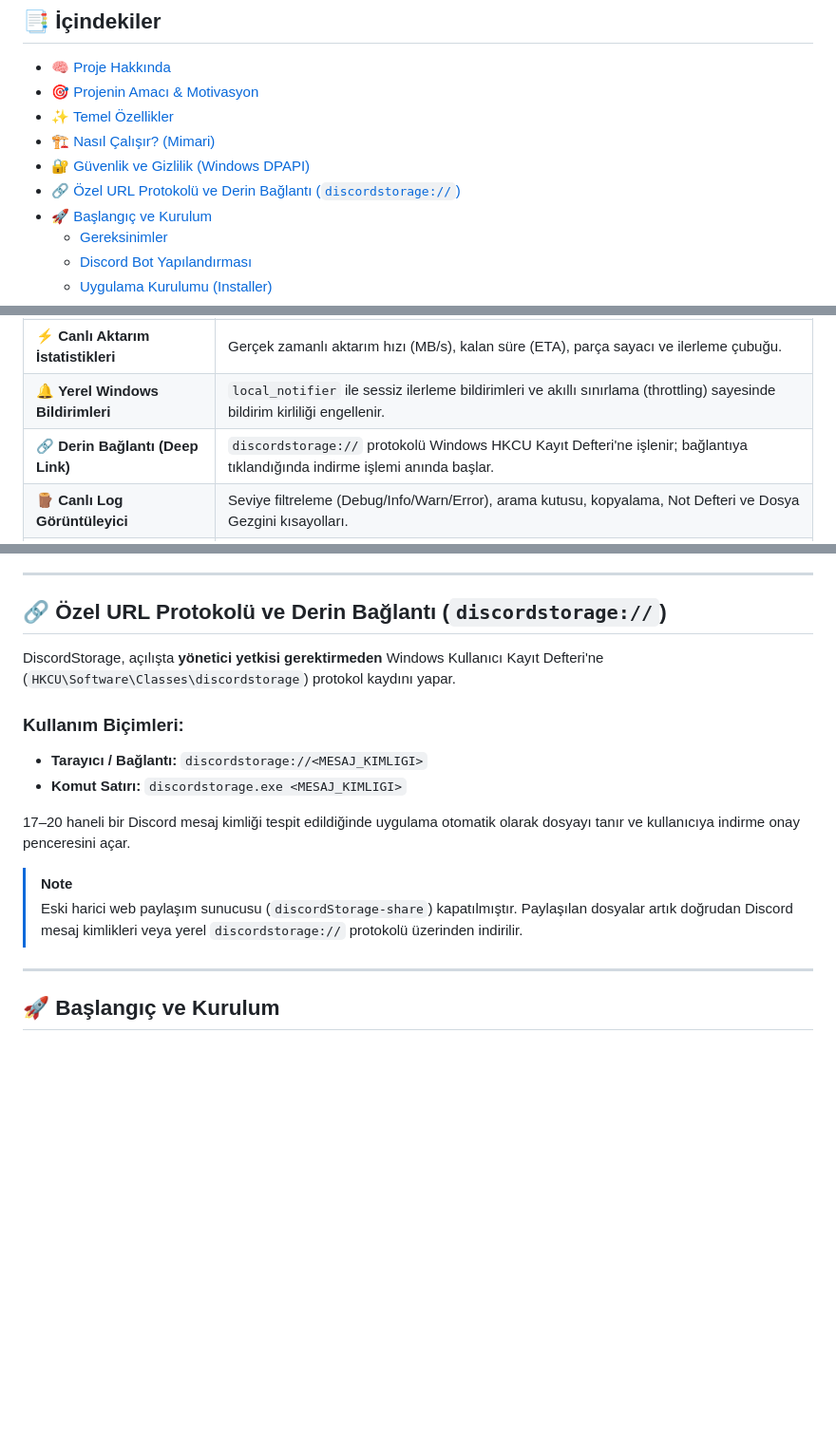
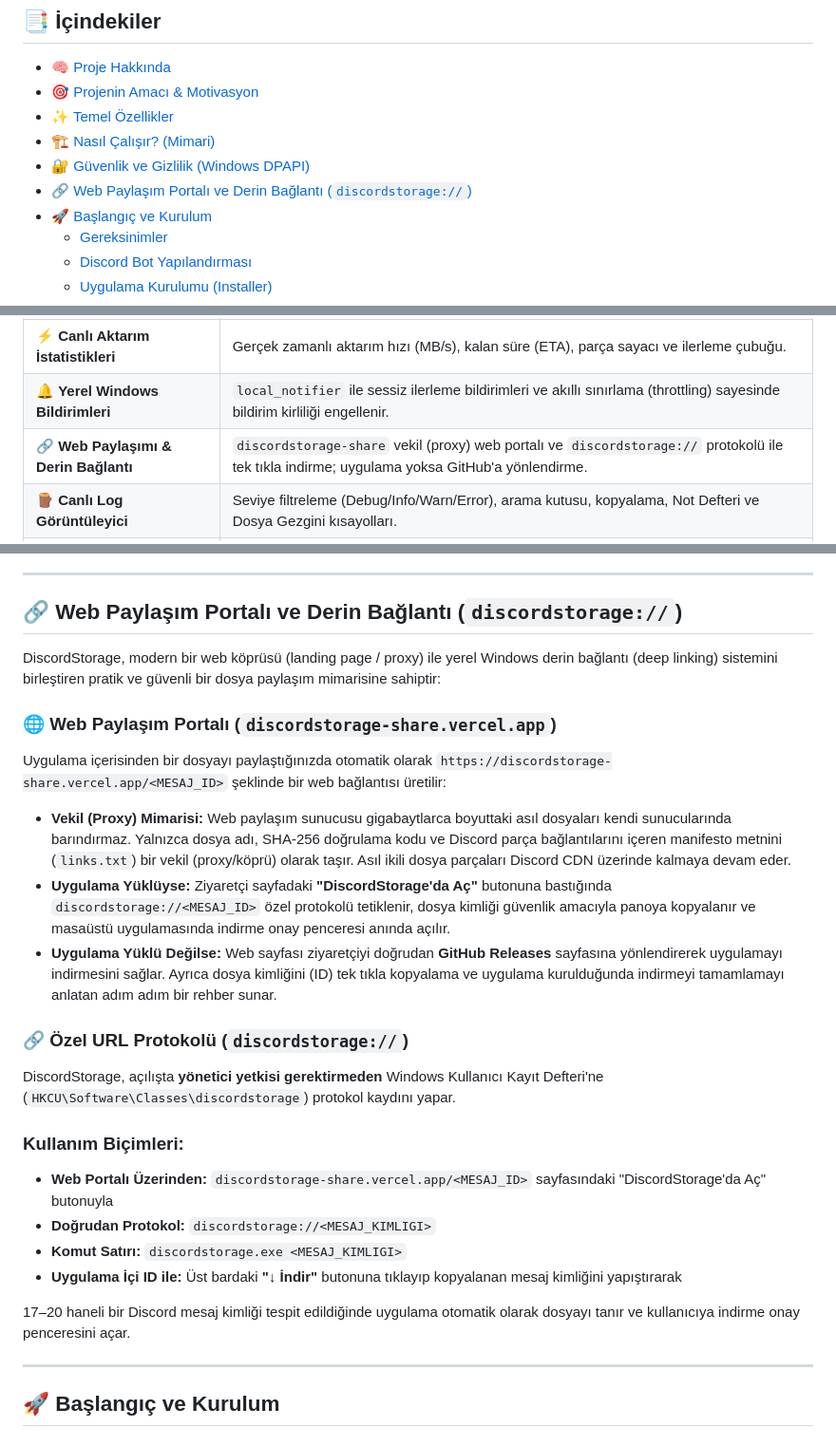
Before and after one commit to KeremKuyucu/DiscordStorage, a Markdown page: README.tr.md, 3 parts joined by grey strips. Shown at 95% size. Rendered like a GitHub page; blank space fills up the shorter version.

Commit message:
docs: update README files with web share portal and deep linking details

```diff
--- a/README.tr.md
+++ b/README.tr.md
@@ -36,7 +36,7 @@
 - [✨ Temel Özellikler](#-temel-özellikler)
 - [🏗️ Nasıl Çalışır? (Mimari)](#️-nasıl-çalışır-mimari)
 - [🔐 Güvenlik ve Gizlilik (Windows DPAPI)](#-güvenlik-ve-gizlilik-windows-dpapi)
-- [🔗 Özel URL Protokolü ve Derin Bağlantı (`discordstorage://`)](#-özel-url-protokolü-ve-derin-bağlantı-discordstorage)
+- [🔗 Web Paylaşım Portalı ve Derin Bağlantı (`discordstorage://`)](#-web-paylaşım-portalı-ve-derin-bağlantı-discordstorage)
 - [🚀 Başlangıç ve Kurulum](#-başlangıç-ve-kurulum)
   - [Gereksinimler](#gereksinimler)
   - [Discord Bot Yapılandırması](#discord-bot-yapılandırması)
@@ -83,7 +83,7 @@ DiscordStorage, teknik bir merak ve mühendislik deneyi olarak hayata geçirildi
 | 🔐 **Windows DPAPI Şifreleme** | Bot tokeni Windows Veri Koruma API'si (`CryptProtectData`) ile kullanıcı hesabına özel şifrelenir; diskte asla açık metin tutulmaz. |
 | ⚡ **Canlı Aktarım İstatistikleri** | Gerçek zamanlı aktarım hızı (MB/s), kalan süre (ETA), parça sayacı ve ilerleme çubuğu. |
 | 🔔 **Yerel Windows Bildirimleri** | `local_notifier` ile sessiz ilerleme bildirimleri ve akıllı sınırlama (throttling) sayesinde bildirim kirliliği engellenir. |
-| 🔗 **Derin Bağlantı (Deep Link)** | `discordstorage://` protokolü Windows HKCU Kayıt Defteri'ne işlenir; bağlantıya tıklandığında indirme işlemi anında başlar. |
+| 🔗 **Web Paylaşımı & Derin Bağlantı** | `discordstorage-share` vekil (proxy) web portalı ve `discordstorage://` protokolü ile tek tıkla indirme; uygulama yoksa GitHub'a yönlendirme. |
 | 🪵 **Canlı Log Görüntüleyici** | Seviye filtreleme (Debug/Info/Warn/Error), arama kutusu, kopyalama, Not Defteri ve Dosya Gezgini kısayolları. |
 | 🌐 **İki Dilli & Temalı Arayüz** | Türkçe ve İngilizce tam yerelleştirme, dinamik Açık/Koyu tema geçişi. |
 | 🔄 **Otomatik Güncelleme** | GitHub üzerindeki yeni sürümleri uygulama açılışında otomatik kontrol eder. |
@@ -141,18 +141,26 @@ Bot tokenleri düz metin dosyalarında veya güvensiz JSON yapılarında **sakla
 
 ---
 
-## 🔗 Özel URL Protokolü ve Derin Bağlantı (`discordstorage://`)
+## 🔗 Web Paylaşım Portalı ve Derin Bağlantı (`discordstorage://`)
 
+DiscordStorage, modern bir web köprüsü (landing page / proxy) ile yerel Windows derin bağlantı (deep linking) sistemini birleştiren pratik ve güvenli bir dosya paylaşım mimarisine sahiptir:
+
+### 🌐 Web Paylaşım Portalı (`discordstorage-share.vercel.app`)
+Uygulama içerisinden bir dosyayı paylaştığınızda otomatik olarak `https://discordstorage-share.vercel.app/<MESAJ_ID>` şeklinde bir web bağlantısı üretilir:
+- **Vekil (Proxy) Mimarisi:** Web paylaşım sunucusu gigabaytlarca boyuttaki asıl dosyaları kendi sunucularında barındırmaz. Yalnızca dosya adı, SHA-256 doğrulama kodu ve Discord parça bağlantılarını içeren manifesto metnini (`links.txt`) bir vekil (proxy/köprü) olarak taşır. Asıl ikili dosya parçaları Discord CDN üzerinde kalmaya devam eder.
+- **Uygulama Yüklüyse:** Ziyaretçi sayfadaki **"DiscordStorage'da Aç"** butonuna bastığında `discordstorage://<MESAJ_ID>` özel protokolü tetiklenir, dosya kimliği güvenlik amacıyla panoya kopyalanır ve masaüstü uygulamasında indirme onay penceresi anında açılır.
+- **Uygulama Yüklü Değilse:** Web sayfası ziyaretçiyi doğrudan **GitHub Releases** sayfasına yönlendirerek uygulamayı indirmesini sağlar. Ayrıca dosya kimliğini (ID) tek tıkla kopyalama ve uygulama kurulduğunda indirmeyi tamamlamayı anlatan adım adım bir rehber sunar.
+
+### 🔗 Özel URL Protokolü (`discordstorage://`)
 DiscordStorage, açılışta **yönetici yetkisi gerektirmeden** Windows Kullanıcı Kayıt Defteri'ne (`HKCU\Software\Classes\discordstorage`) protokol kaydını yapar.
 
 ### Kullanım Biçimleri:
-- **Tarayıcı / Bağlantı:** `discordstorage://<MESAJ_KIMLIGI>`
+- **Web Portalı Üzerinden:** `discordstorage-share.vercel.app/<MESAJ_ID>` sayfasındaki "DiscordStorage'da Aç" butonuyla
+- **Doğrudan Protokol:** `discordstorage://<MESAJ_KIMLIGI>`
 - **Komut Satırı:** `discordstorage.exe <MESAJ_KIMLIGI>`
+- **Uygulama İçi ID ile:** Üst bardaki **"↓ İndir"** butonuna tıklayıp kopyalanan mesaj kimliğini yapıştırarak
 
 17–20 haneli bir Discord mesaj kimliği tespit edildiğinde uygulama otomatik olarak dosyayı tanır ve kullanıcıya indirme onay penceresini açar.
-
-> [!NOTE]
-> Eski harici web paylaşım sunucusu (`discordStorage-share`) kapatılmıştır. Paylaşılan dosyalar artık doğrudan Discord mesaj kimlikleri veya yerel `discordstorage://` protokolü üzerinden indirilir.
 
 ---
 
```
Also changed, not shown: other parts of README.tr.md (+1 -1 lines), README.md (+15 -7 lines).
